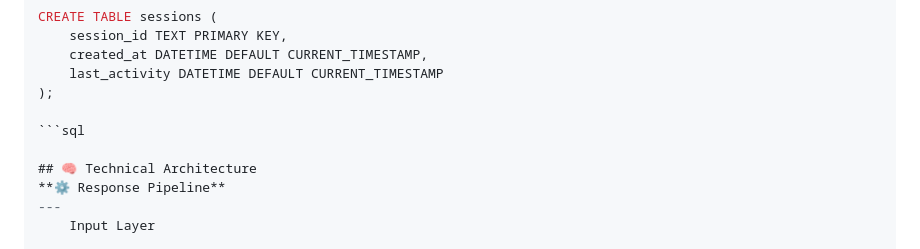
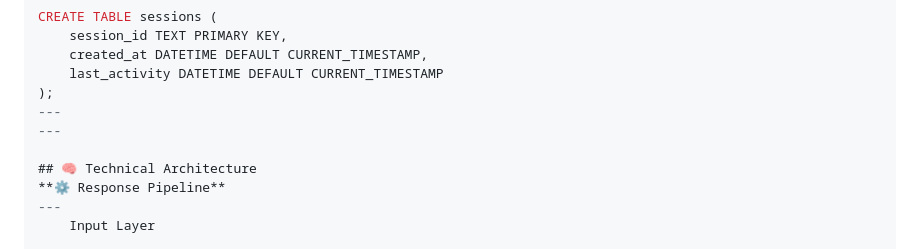
Before and after one commit to ArjunPanditDs/Ecommerce_Chatbot, a Markdown page: readme.md, the part around the change. Drawn GitHub-style.

Commit message:
Added Imporved Readme file

````diff
--- a/readme.md
+++ b/readme.md
@@ -126,8 +126,8 @@ CREATE TABLE sessions (
     created_at DATETIME DEFAULT CURRENT_TIMESTAMP,
     last_activity DATETIME DEFAULT CURRENT_TIMESTAMP
 );
-
-```sql
+---
+---
 
 ## 🧠 Technical Architecture
 **⚙️ Response Pipeline**
````
